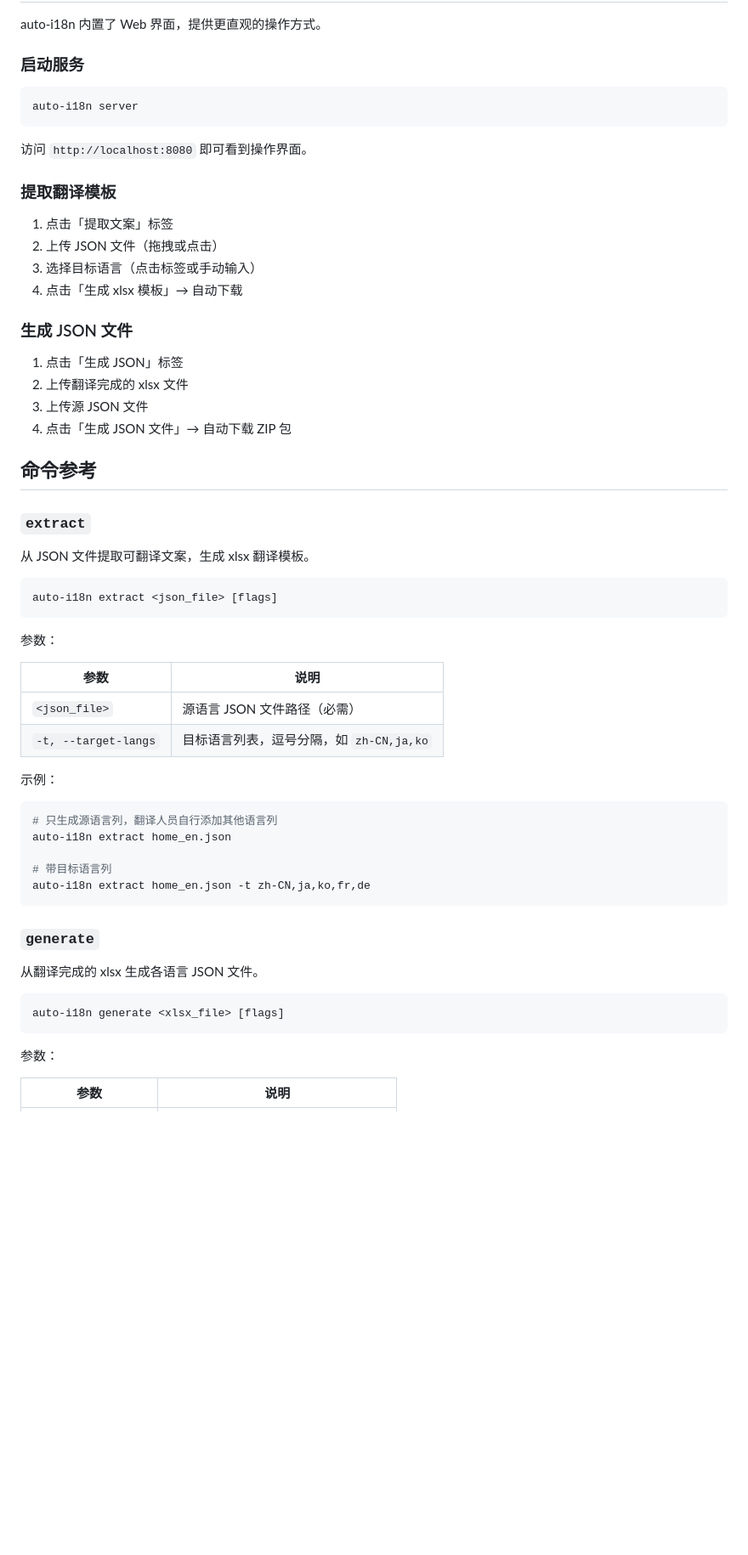
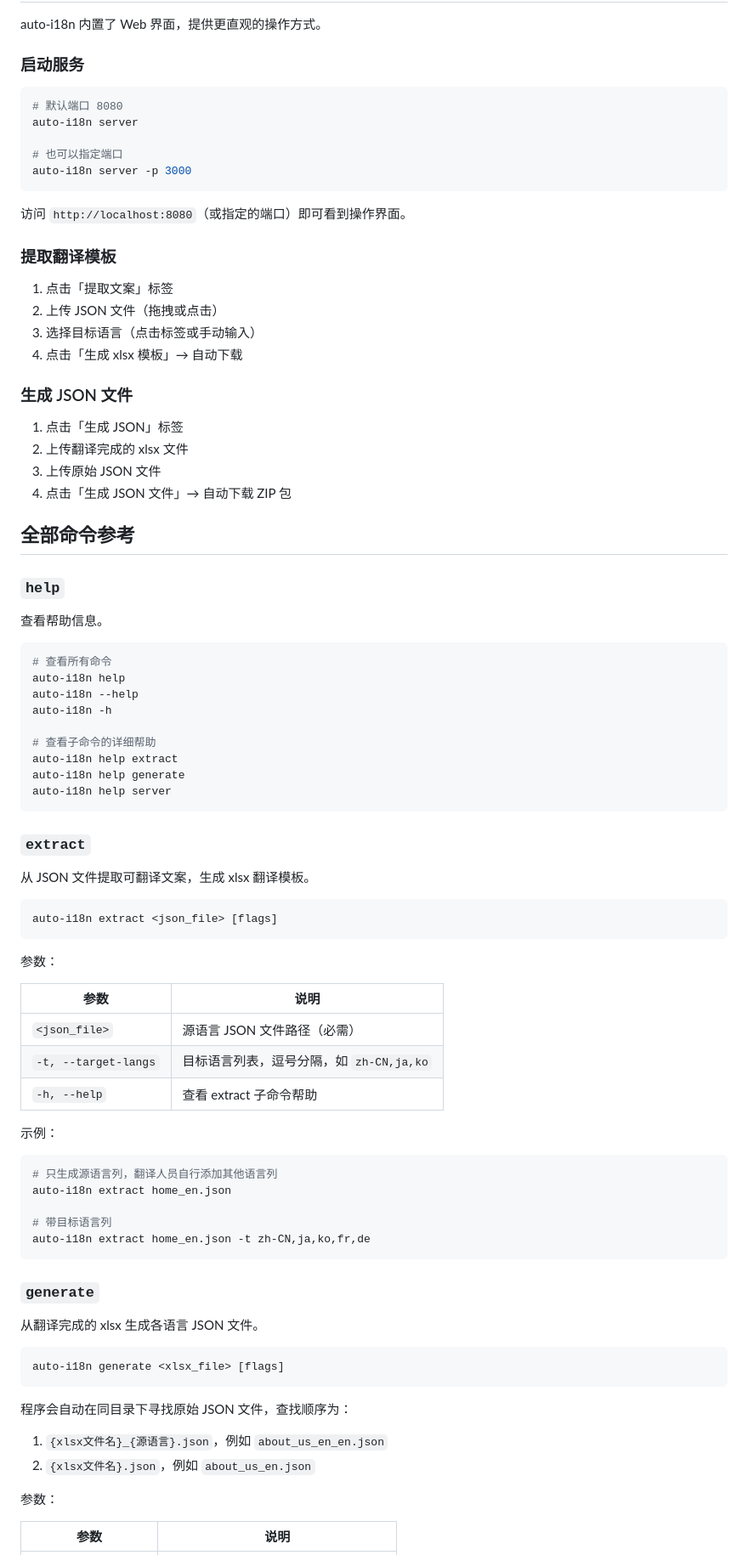
Before and after one commit to gantoho/auto-i18n, a Markdown page: README.md, the part around one of its changes. Shown at 85% size. Drawn GitHub-style; blank space fills up the shorter version.

````diff
--- a/README.md
+++ b/README.md
@@ -190,10 +231,14 @@ auto-i18n 内置了 Web 界面，提供更直观的操作方式。
 ### 启动服务
 
 ```bash
+# 默认端口 8080
 auto-i18n server
+
+# 也可以指定端口
+auto-i18n server -p 3000
 ```
 
-访问 `http://localhost:8080` 即可看到操作界面。
+访问 `http://localhost:8080`（或指定的端口）即可看到操作界面。
 
 ### 提取翻译模板
 
@@ -206,10 +251,26 @@ auto-i18n server
 
 1. 点击「生成 JSON」标签
 2. 上传翻译完成的 xlsx 文件
-3. 上传源 JSON 文件
+3. 上传原始 JSON 文件
 4. 点击「生成 JSON 文件」→ 自动下载 ZIP 包
 
-## 命令参考
+## 全部命令参考
+
+### `help`
+
+查看帮助信息。
+
+```bash
+# 查看所有命令
+auto-i18n help
+auto-i18n --help
+auto-i18n -h
+
+# 查看子命令的详细帮助
+auto-i18n help extract
+auto-i18n help generate
+auto-i18n help server
+```
 
 ### `extract`
 
@@ -225,6 +286,7 @@ auto-i18n extract <json_file> [flags]
 |------|------|
 | `<json_file>` | 源语言 JSON 文件路径（必需） |
 | `-t, --target-langs` | 目标语言列表，逗号分隔，如 `zh-CN,ja,ko` |
+| `-h, --help` | 查看 extract 子命令帮助 |
 
 示例：
 
@@ -244,6 +306,11 @@ auto-i18n extract home_en.json -t zh-CN,ja,ko,fr,de
 auto-i18n generate <xlsx_file> [flags]
 ```
 
+程序会自动在同目录下寻找原始 JSON 文件，查找顺序为：
+
+1. `{xlsx文件名}_{源语言}.json`，例如 `about_us_en_en.json`
+2. `{xlsx文件名}.json`，例如 `about_us_en.json`
+
 参数：
 
 | 参数 | 说明 |
````
Also changed, not shown: other parts of README.md (+109 -14 lines).
